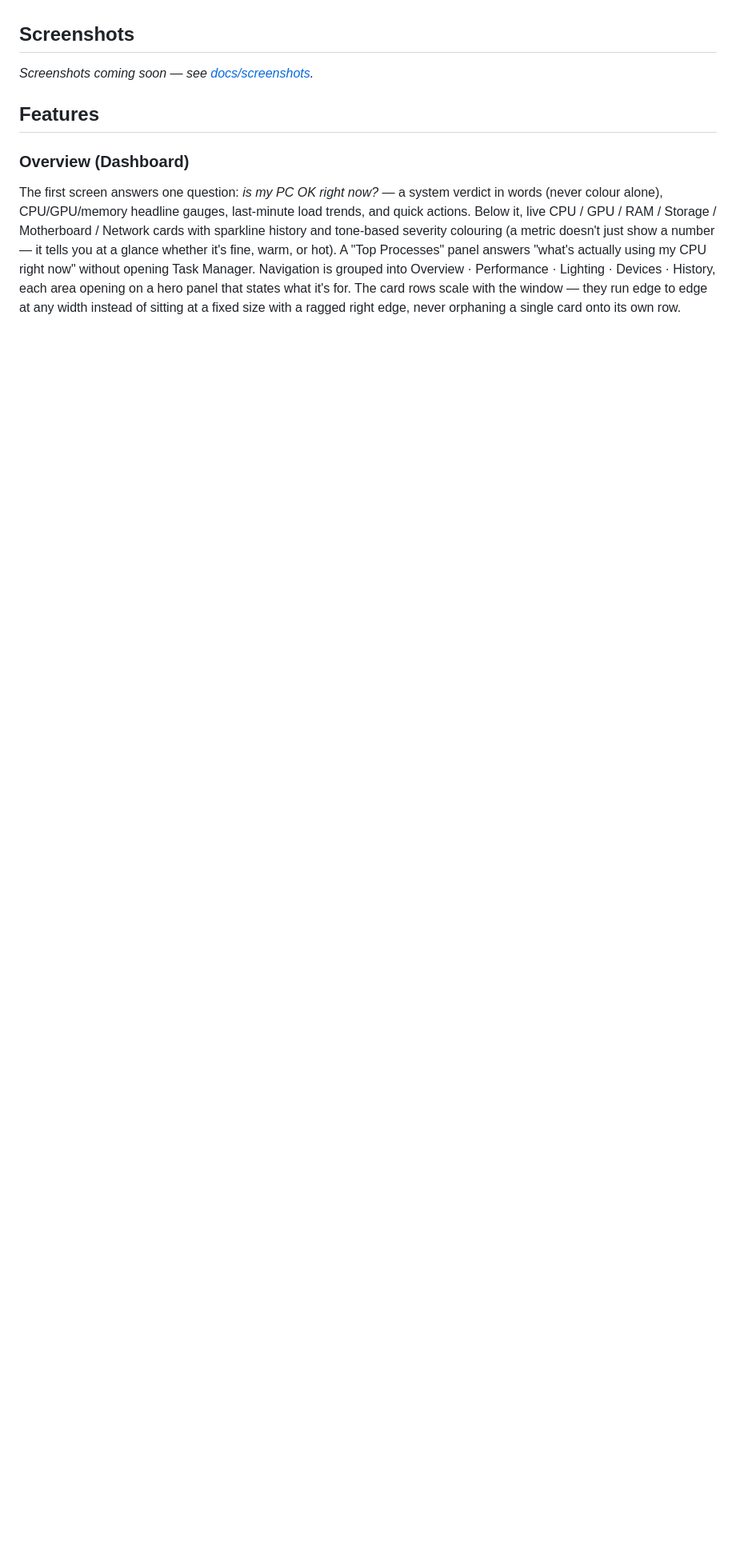
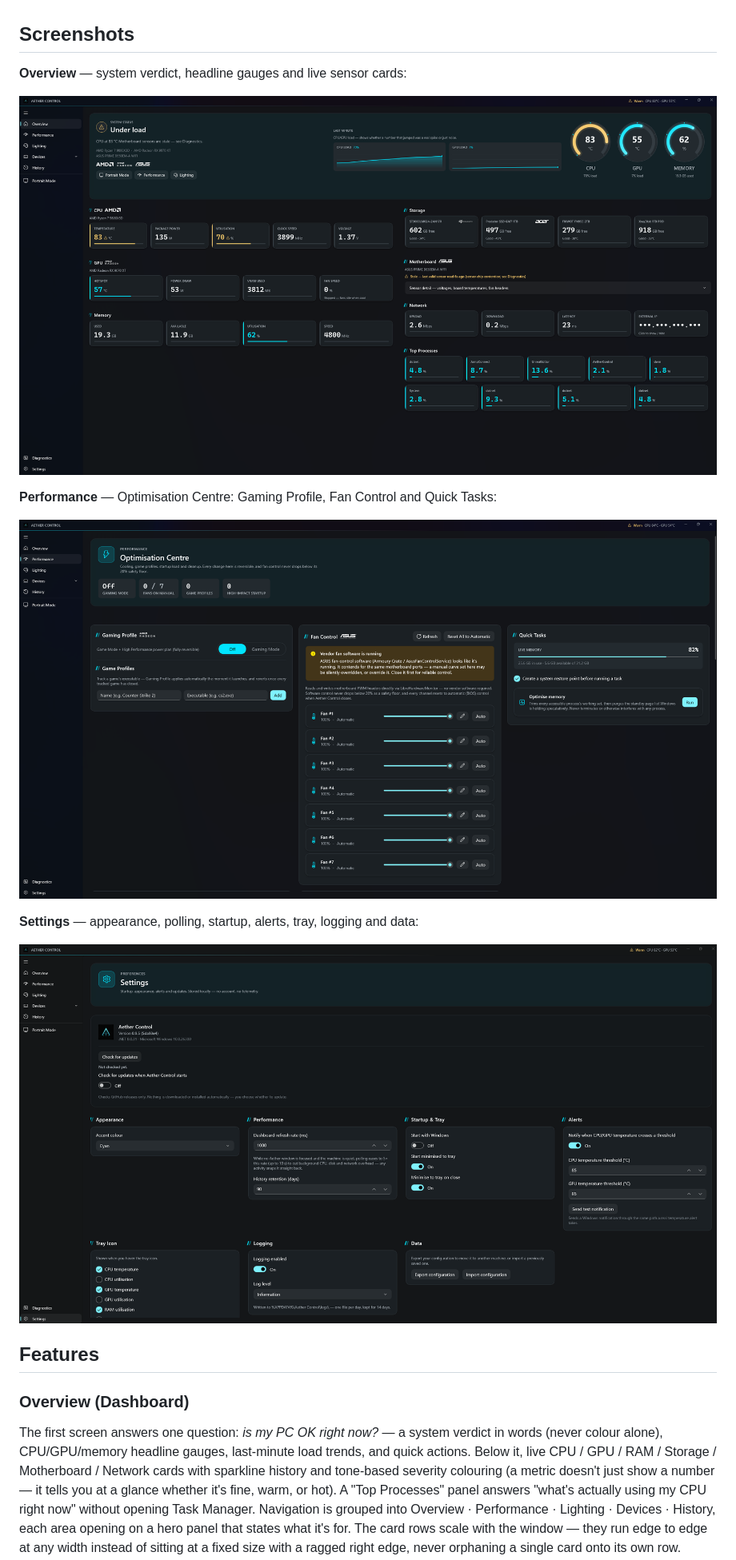
Before and after one commit to theantipopau/aether-control, a Markdown page: README.md, the part around the change. Shown at 80% size. GitHub-like rendering; pictures changed too: docs/screenshots/overview.png (added), docs/screenshots/performance.png (added), docs/screenshots/settings.png (added); blank space fills up the shorter version.

```diff
--- a/README.md
+++ b/README.md
@@ -33,14 +33,17 @@ parts as the platform allows.
 
 ## Screenshots
 
-<!--
-  TODO: drop real screenshots into docs/screenshots/ and reference them here.
-  Suggested set: Dashboard (wide), Optimisation Centre (Fan Control + Game
-  Profiles), RGB Control (Detected Hardware), Portrait Mode. Crop out any
-  personal data (e.g. the Network card's external IP) before committing.
--->
+**Overview** — system verdict, headline gauges and live sensor cards:
 
-*Screenshots coming soon — see [docs/screenshots](docs/screenshots).*
+![Overview — system status, gauges, CPU/GPU/memory/storage/network cards and top processes](docs/screenshots/overview.png)
+
+**Performance** — Optimisation Centre: Gaming Profile, Fan Control and Quick Tasks:
+
+![Performance — Optimisation Centre with gaming profile, fan control and quick tasks](docs/screenshots/performance.png)
+
+**Settings** — appearance, polling, startup, alerts, tray, logging and data:
+
+![Settings — appearance, performance, startup and tray, alerts, tray icon, logging and data options](docs/screenshots/settings.png)
 
 ## Features
 
```
Also changed, not shown: docs/screenshots/README.md (+5 -6 lines).
